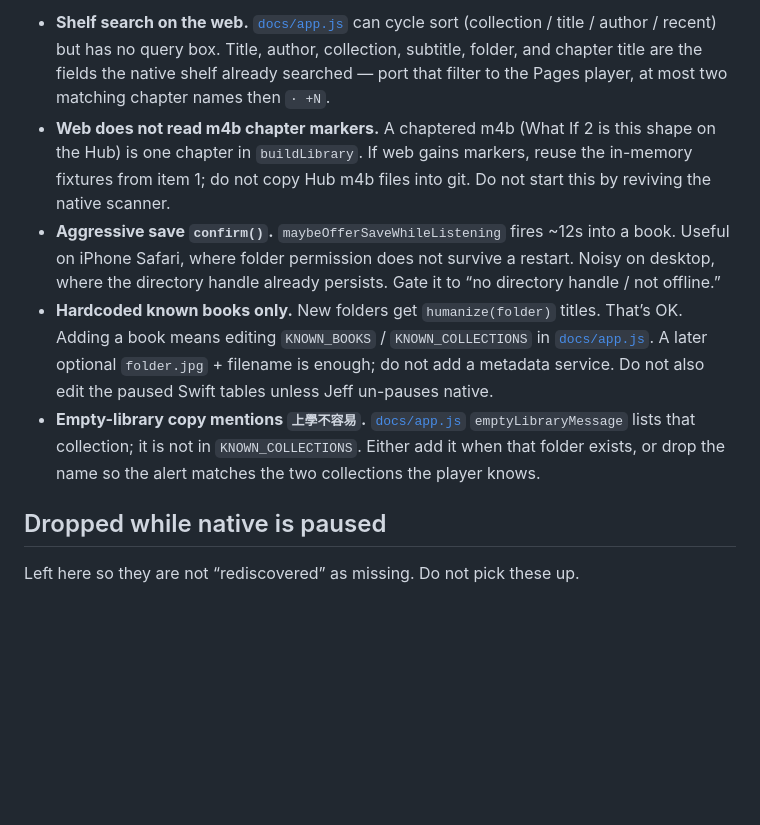
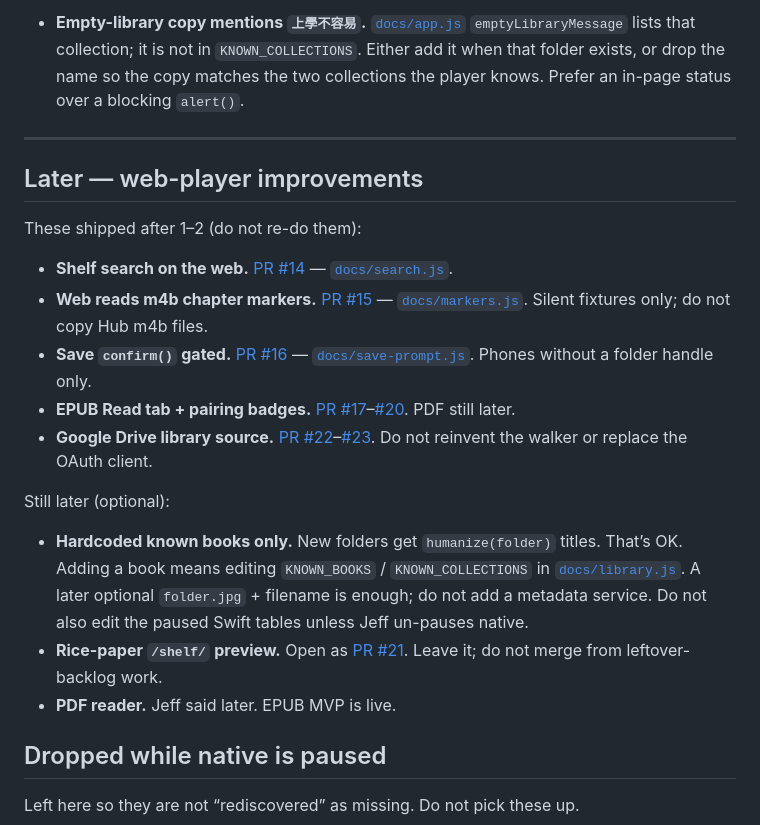
Before and after one commit to bigdaddy109/library-listen, a Markdown page: fix_plan.md, the part around one of its changes. Rendered like a GitHub page; blank space fills up the shorter version.

```diff
--- a/fix_plan.md
+++ b/fix_plan.md
@@ -56,9 +28,23 @@ These are real and web-only. They are not the next PR.
 
-- **Shelf search on the web.** [`docs/app.js`](docs/app.js) can cycle sort (collection / title / author / recent) but has no query box. Title, author, collection, subtitle, folder, and chapter title are the fields the native shelf already searched — port that filter to the Pages player, at most two matching chapter names then `· +N`.
-- **Web does not read m4b chapter markers.** A chaptered m4b (What If 2 is this shape on the Hub) is one chapter in `buildLibrary`. If web gains markers, reuse the in-memory fixtures from item 1; do not copy Hub m4b files into git. Do not start this by reviving the native scanner.
-- **Aggressive save `confirm()`.** `maybeOfferSaveWhileListening` fires ~12s into a book. Useful on iPhone Safari, where folder permission does not survive a restart. Noisy on desktop, where the directory handle already persists. Gate it to “no directory handle / not offline.”
-- **Hardcoded known books only.** New folders get `humanize(folder)` titles. That’s OK. Adding a book means editing `KNOWN_BOOKS` / `KNOWN_COLLECTIONS` in [`docs/app.js`](docs/app.js). A later optional `folder.jpg` + filename is enough; do not add a metadata service. Do not also edit the paused Swift tables unless Jeff un-pauses native.
-- **Empty-library copy mentions `上學不容易`.** [`docs/app.js`](docs/app.js) `emptyLibraryMessage` lists that collection; it is not in `KNOWN_COLLECTIONS`. Either add it when that folder exists, or drop the name so the alert matches the two collections the player knows.
+- **Empty-library copy mentions `上學不容易`.** [`docs/app.js`](docs/app.js) `emptyLibraryMessage` lists that collection; it is not in `KNOWN_COLLECTIONS`. Either add it when that folder exists, or drop the name so the copy matches the two collections the player knows. Prefer an in-page status over a blocking `alert()`.
+
+---
+
+## Later — web-player improvements
+
+These shipped after 1–2 (do not re-do them):
+
+- **Shelf search on the web.** [PR #14](https://github.com/bigdaddy109/library-listen/pull/14) — [`docs/search.js`](docs/search.js).
+- **Web reads m4b chapter markers.** [PR #15](https://github.com/bigdaddy109/library-listen/pull/15) — [`docs/markers.js`](docs/markers.js). Silent fixtures only; do not copy Hub m4b files.
+- **Save `confirm()` gated.** [PR #16](https://github.com/bigdaddy109/library-listen/pull/16) — [`docs/save-prompt.js`](docs/save-prompt.js). Phones without a folder handle only.
+- **EPUB Read tab + pairing badges.** [PR #17](https://github.com/bigdaddy109/library-listen/pull/17)–[#20](https://github.com/bigdaddy109/library-listen/pull/20). PDF still later.
+- **Google Drive library source.** [PR #22](https://github.com/bigdaddy109/library-listen/pull/22)–[#23](https://github.com/bigdaddy109/library-listen/pull/23). Do not reinvent the walker or replace the OAuth client.
+
+Still later (optional):
+
+- **Hardcoded known books only.** New folders get `humanize(folder)` titles. That’s OK. Adding a book means editing `KNOWN_BOOKS` / `KNOWN_COLLECTIONS` in [`docs/library.js`](docs/library.js). A later optional `folder.jpg` + filename is enough; do not add a metadata service. Do not also edit the paused Swift tables unless Jeff un-pauses native.
+- **Rice-paper `/shelf/` preview.** Open as [PR #21](https://github.com/bigdaddy109/library-listen/pull/21). Leave it; do not merge from leftover-backlog work.
+- **PDF reader.** Jeff said later. EPUB MVP is live.
 
 ## Dropped while native is paused
 
```
Also changed, not shown: other parts of fix_plan.md (+7 -35 lines), AGENTS.md (+17 -16 lines).
